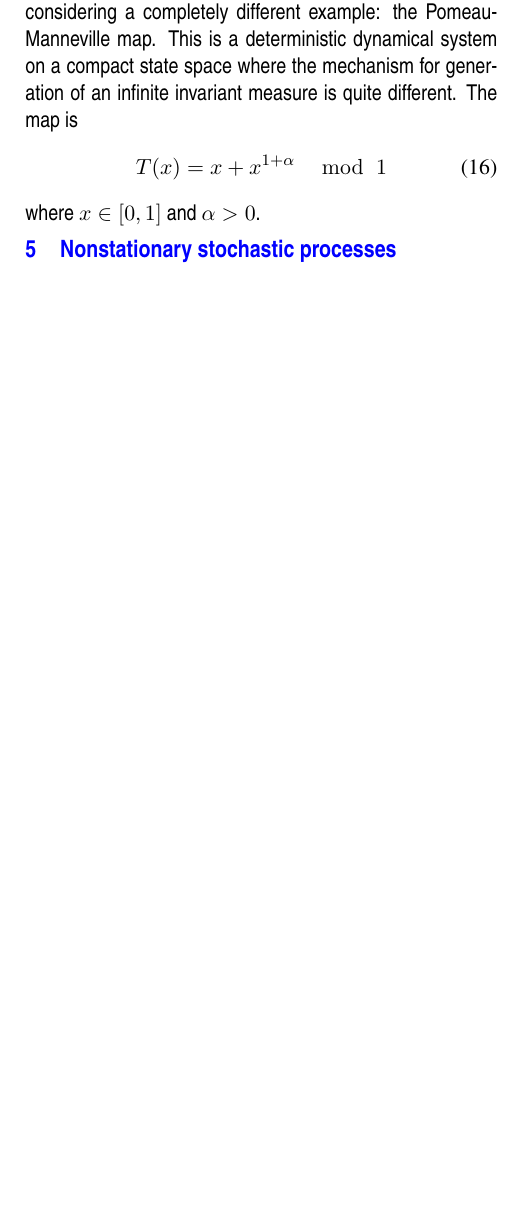
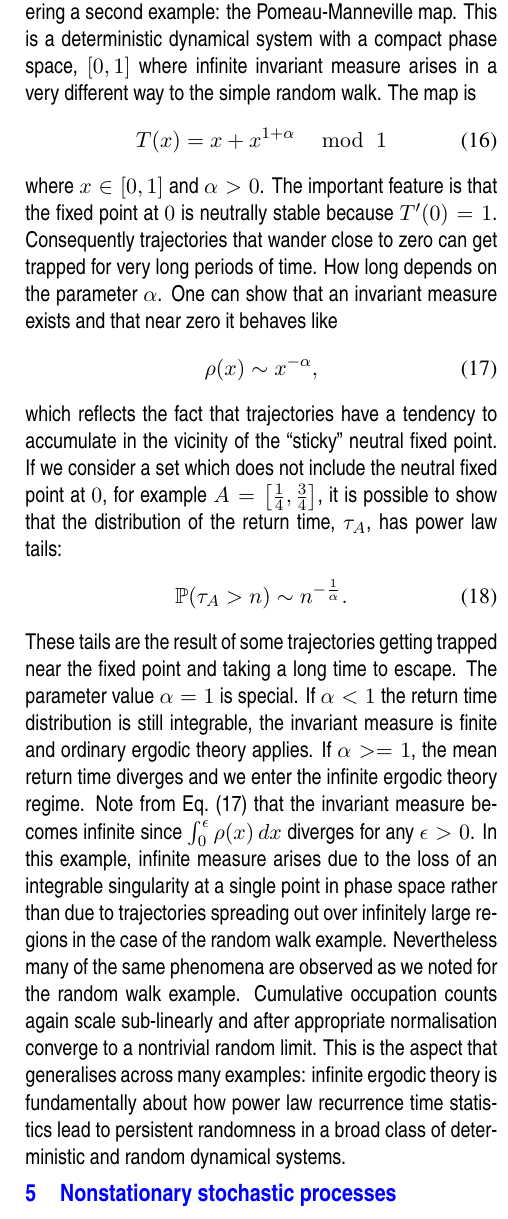
Before and after one commit to colm-connaughton/ergodicity-intro, a LaTeX document (ergodicity.tex): part of one column of page 4 of 5, cut so that both start at the same text, the shorter picture padded with empty space. Compiled offline with pdfLaTeX.

Commit message:
Add the Pomeau-Manneville map example.

```diff
--- a/ergodicity.tex
+++ b/ergodicity.tex
@@ -277,14 +277,35 @@ S_N f \sim c \, \sqrt{N}
 where $c$ has a non-trivial (half normal?) distribution.
 Thus ordinary frequencies vanish but normalised occupation counts remain meaningful.
 
-To avoid giving the impression that infinite ergodicity is a complicated way of describing properties of random walks that are obtainable by other means, it is worth briefly considering a completely
-different example: the Pomeau-Manneville map.
-This is a deterministic dynamical system on a compact state space where the mechanism for generation of an infinite invariant measure is quite different.
+To avoid giving the impression that infinite ergodicity is a complicated way of describing properties of random walks that are obtainable by other means, it is worth briefly considering a second example: the Pomeau-Manneville map.
+This is a deterministic dynamical system with a compact phase space, $\left[0,1\right]$ where infinite invariant measure arises in a very different way to the simple random walk.
 The map is
 \begin{align}
 T(x) &= x + x^{1+\alpha}\ \mod\ 1
 \end{align}
 where $x \in \left[0,1\right]$ and $\alpha>0$.
+The important feature is that the fixed point at $0$ is neutrally stable because $T^\prime(0) = 1$.
+Consequently trajectories that wander close to zero can get trapped for very long periods of time.
+How long depends on the parameter $\alpha$.
+One can show that an invariant measure exists and that near zero it behaves like
+\begin{align}
+\label{eq-PMrho}
+\rho(x) &\sim x^{-\alpha},
+\end{align}
+which reflects the fact that trajectories have a tendency to accumulate in the vicinity of the ``sticky'' neutral fixed point.
+If we consider a set which does not include the neutral fixed point at $0$, for example $A = \left[ \frac{1}{4}, \frac{3}{4}\right]$, it is possible to show that the distribution of the return time, $\tau_A$, has power law tails:
+\begin{align}
+\mathbb{P}(\tau_A > n) & \sim n^{-\frac{1}{\alpha}}.
+\end{align}
+These tails are the result of some trajectories getting trapped near the fixed point and taking a long time to escape.
+The parameter value $\alpha=1$ is special.
+If $\alpha <1$ the return time distribution is still integrable, the invariant measure is finite and ordinary ergodic theory applies.
+If $\alpha >=1$, the mean return time diverges and we enter the infinite ergodic theory regime.
+Note from Eq.~(\ref{eq-PMrho}) that the invariant measure becomes infinite since $\int_0^\epsilon \rho(x)\,dx$ diverges for any $\epsilon > 0$.
+In this example, infinite measure arises due to the loss of an integrable singularity at a single point in phase space rather than due to trajectories spreading out over infinitely large regions in the case of the random walk example.
+Nevertheless many of the same phenomena are observed as we noted for the random walk example.
+Cumulative occupation counts again scale sub-linearly and after appropriate normalisation converge to a nontrivial random limit.
+This is the aspect that generalises across many examples: infinite ergodic theory is fundamentally about how power law recurrence time statistics lead to persistent randomness in a broad class of deterministic and random dynamical systems.
 
 \section{Nonstationary stochastic processes}
 
```
Also changed, not shown: ergodicity.pdf.
